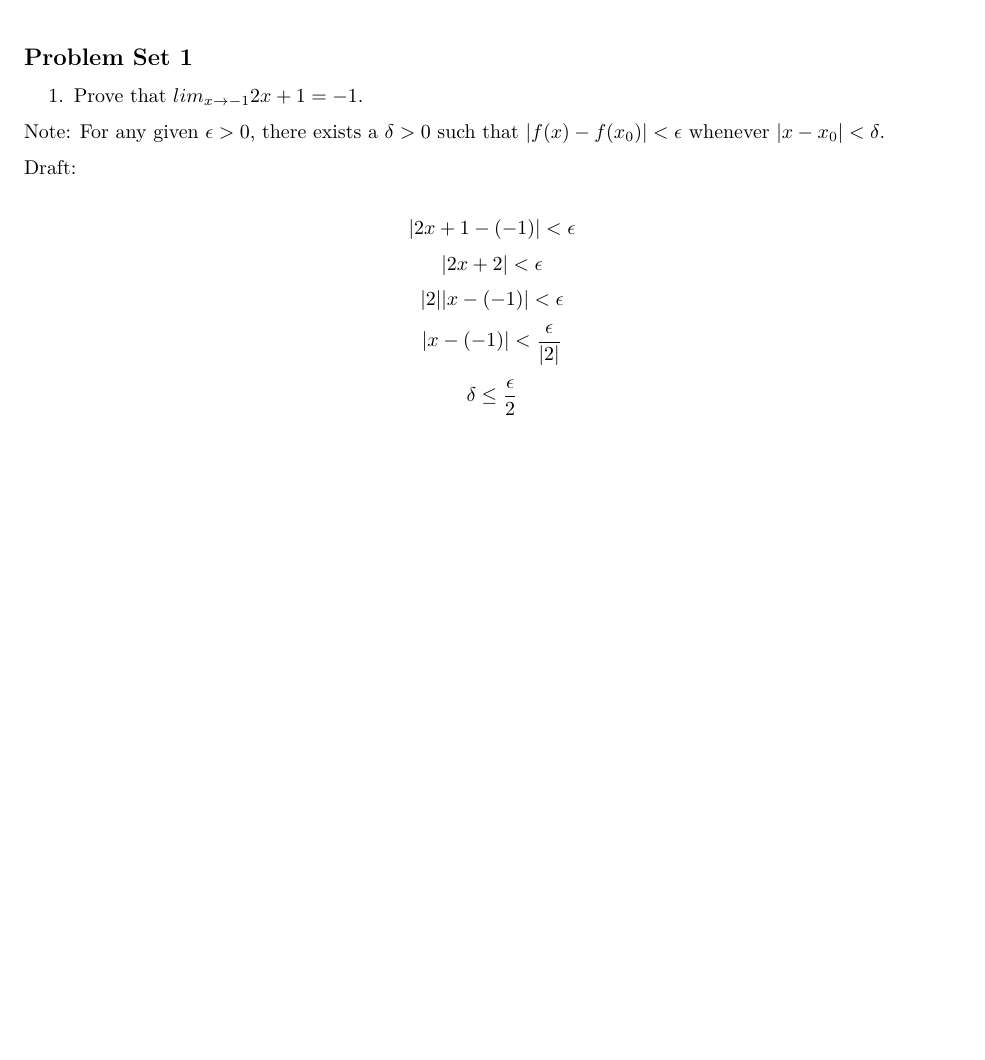
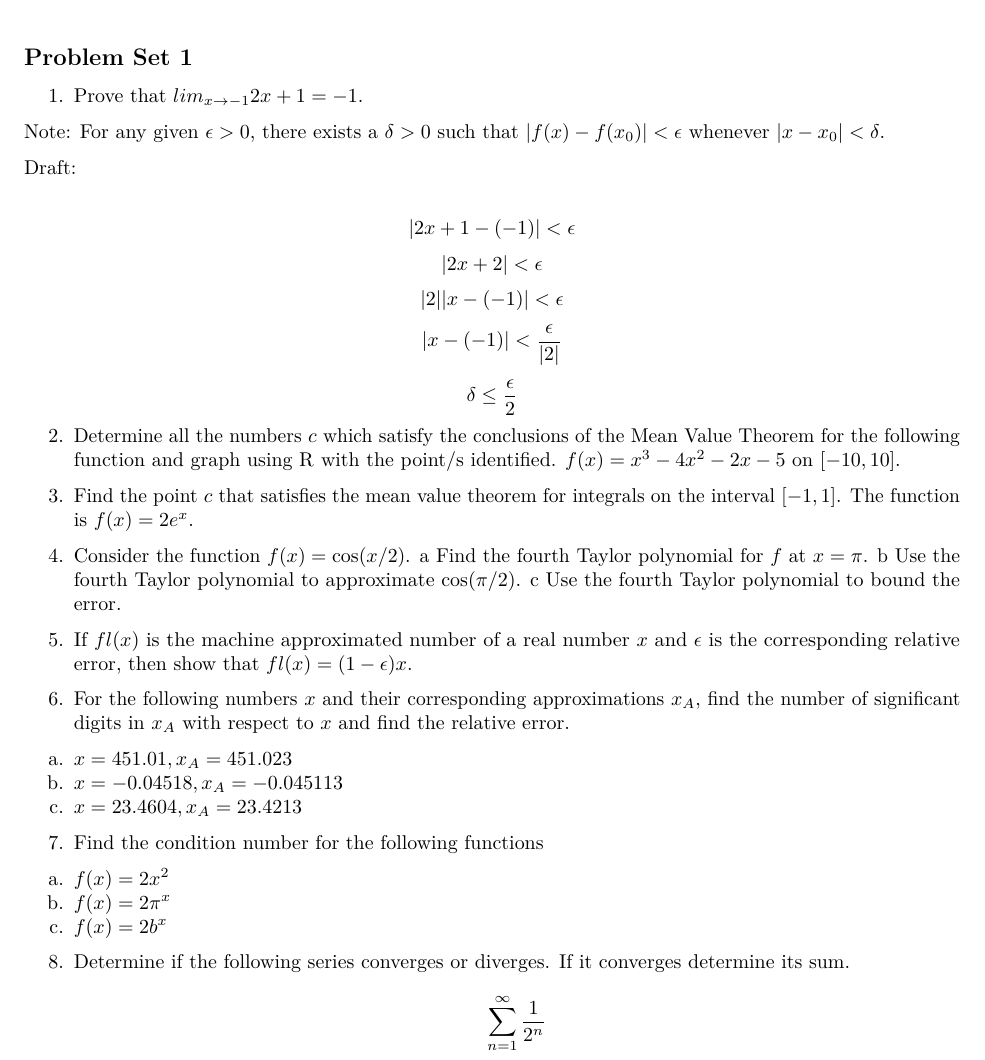
Before and after one commit to marcvaleros/MAT_Numerical_Methods, an R Markdown document (PS-1.rmd): part of the page, cut so that both start at the same text, the shorter picture padded with empty space. Rendered offline with R 4.5, knitr and Pandoc, then LaTeX, with nearby package versions.

Commit message:
added questions

```diff
--- a/PS-1.rmd
+++ b/PS-1.rmd
@@ -28,3 +28,27 @@ $$|2x+2| < \epsilon$$
 $$|2||x-(-1)|<\epsilon$$
 $$ |x-(-1)| < \frac{\epsilon}{|2|} $$
 $$ \delta \leq \frac{\epsilon}{2} $$
+
+2. Determine all the numbers $c$ which satisfy the conclusions of the Mean Value Theorem for the following function and graph using $\mathrm{R}$ with the point/s identified. $f(x)=x^3-4 x^2-2 x-5$ on $[-10,10]$.
+
+3. Find the point $c$ that satisfies the mean value theorem for integrals on the interval $[-1,1]$. The function is $f(x)=2 e^x$.
+
+4. Consider the function $f(x)=\cos (x / 2)$.
+a Find the fourth Taylor polynomial for $f$ at $x=\pi$.
+b Use the fourth Taylor polynomial to approximate $\cos (\pi / 2)$.
+c Use the fourth Taylor polynomial to bound the error.
+
+5. If $f l(x)$ is the machine approximated number of a real number $x$ and $\epsilon$ is the corresponding relative error, then show that $f l(x)=(1-\epsilon) x$.
+
+6. For the following numbers $x$ and their corresponding approximations $x_A$, find the number of significant digits in $x_A$ with respect to $x$ and find the relative error.
+a. $x=451.01, x_A=451.023$
+b. $x=-0.04518, x_A=-0.045113$
+c. $x=23.4604, x_A=23.4213$
+
+7. Find the condition number for the following functions
+a. $f(x)=2 x^2$
+b. $f(x)=2 \pi^x$
+c. $f(x)=2 b^x$
+
+8. Determine if the following series converges or diverges. If it converges determine its sum.
+$$ \sum_{n=1}^{\infty} \frac{1}{2^n} $$
```
Also changed, not shown: PS-1.pdf.
